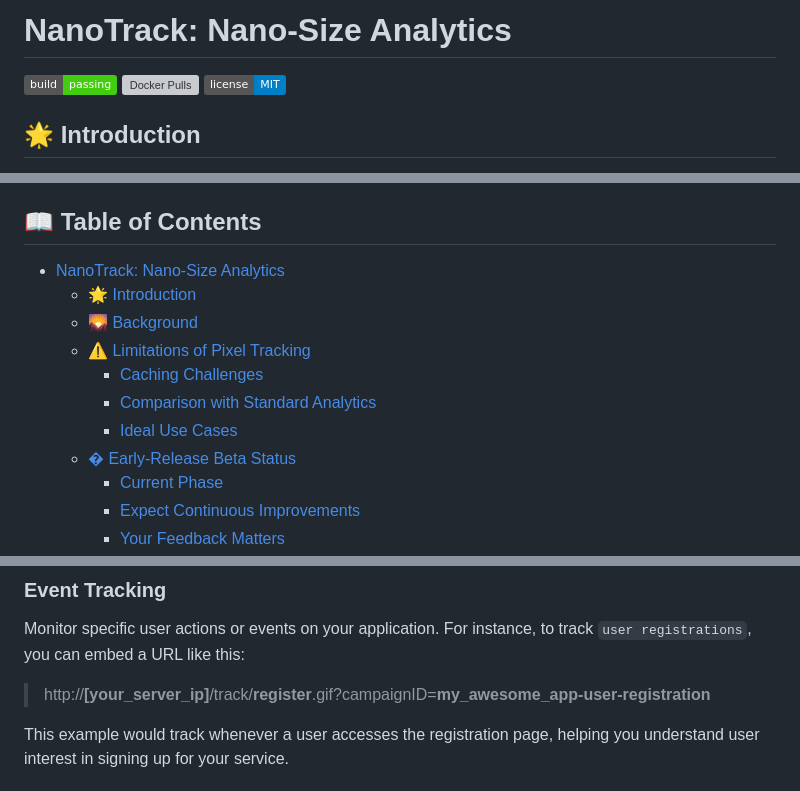
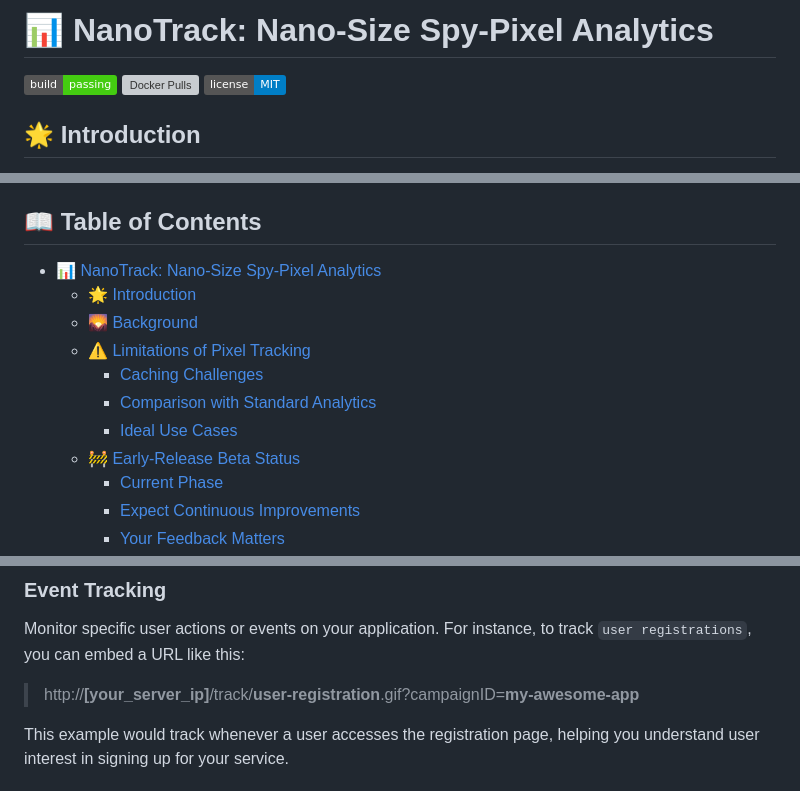
Before and after one commit to DillonBaird/NanoTrack, a Markdown page: README.md, 3 parts joined by grey strips. GitHub-like rendering; badges without logos; grey boxes are pictures that could not be loaded.

```diff
--- a/README.md
+++ b/README.md
@@ -1,4 +1,4 @@
-# NanoTrack: Nano-Size Analytics
+# 📊 NanoTrack: Nano-Size Spy-Pixel Analytics
 
 ![Build Status](https://img.shields.io/badge/build-passing-brightgreen)
 ![Docker Pulls](https://img.shields.io/docker/pulls/nanotrack)
@@ -50,14 +50,14 @@ NanoTrack is currently in an **early-release beta** phase. This is an exciting s
 I'm excited to have you aboard during this pivotal phase of NanoTrack's development and look forward to growing together!
 
 ## 📖 Table of Contents
-- [NanoTrack: Nano-Size Analytics](#nanotrack-nano-size-analytics)
+- [📊 NanoTrack: Nano-Size Spy-Pixel Analytics](#-nanotrack-nano-size-spy-pixel-analytics)
   - [🌟 Introduction](#-introduction)
   - [🌄 Background](#-background)
   - [⚠️ Limitations of Pixel Tracking](#️-limitations-of-pixel-tracking)
     - [Caching Challenges](#caching-challenges)
     - [Comparison with Standard Analytics](#comparison-with-standard-analytics)
     - [Ideal Use Cases](#ideal-use-cases)
-  - [� Early-Release Beta Status](#-early-release-beta-status)
+  - [🚧 Early-Release Beta Status](#-early-release-beta-status)
     - [Current Phase](#current-phase)
     - [Expect Continuous Improvements](#expect-continuous-improvements)
     - [Your Feedback Matters](#your-feedback-matters)
@@ -159,7 +159,7 @@ Track email opens by embedding a tracking URL in the email. For instance, to tra
 ### Event Tracking
 Monitor specific user actions or events on your application. For instance, to track `user registrations`, you can embed a URL like this:
 
-> http://**[your_server_ip]**/track/**register**.gif?campaignID=**my_awesome_app-user-registration**
+> http://**[your_server_ip]**/track/**user-registration**.gif?campaignID=**my-awesome-app**
 
 This example would track whenever a user accesses the registration page, helping you understand user interest in signing up for your service.
 
```
